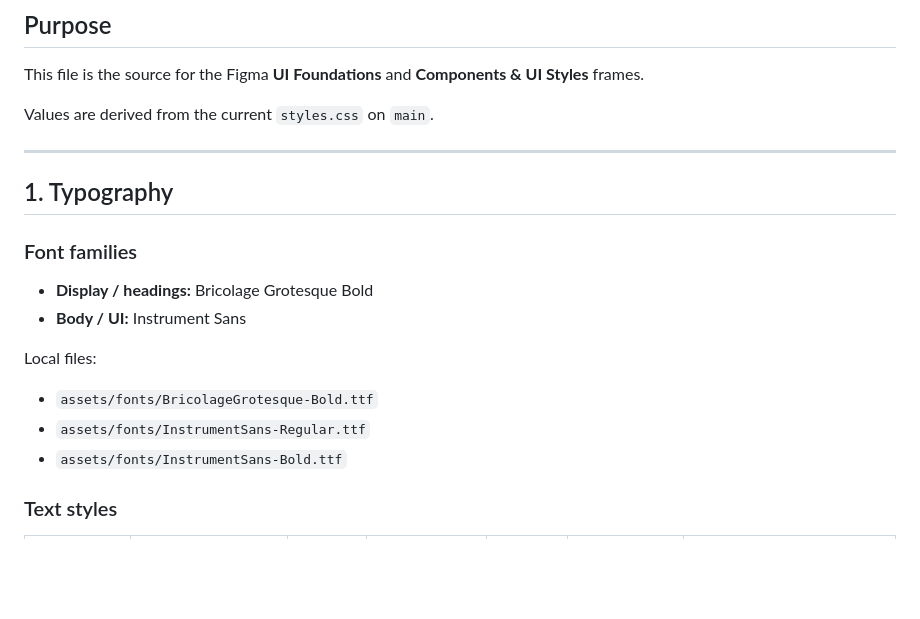
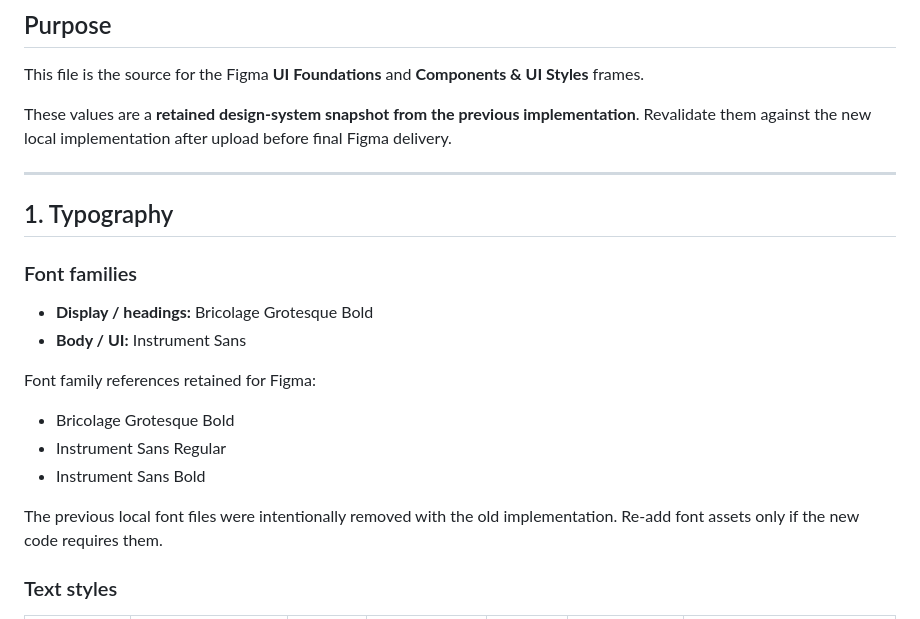
Before and after one commit to Ngh1aa/BCA_Test, a Markdown page: docs/figma-design-system-spec.md, the part around the change. Drawn GitHub-style; blank space fills up the shorter version.

Commit message:
Mark Figma system spec as retained snapshot

```diff
--- a/docs/figma-design-system-spec.md
+++ b/docs/figma-design-system-spec.md
@@ -3,7 +3,7 @@
 ## Purpose
 This file is the source for the Figma **UI Foundations** and **Components & UI Styles** frames.
 
-Values are derived from the current `styles.css` on `main`.
+These values are a **retained design-system snapshot from the previous implementation**. Revalidate them against the new local implementation after upload before final Figma delivery.
 
 ---
 
@@ -13,10 +13,12 @@ Values are derived from the current `styles.css` on `main`.
 - **Display / headings:** Bricolage Grotesque Bold
 - **Body / UI:** Instrument Sans
 
-Local files:
-- `assets/fonts/BricolageGrotesque-Bold.ttf`
-- `assets/fonts/InstrumentSans-Regular.ttf`
-- `assets/fonts/InstrumentSans-Bold.ttf`
+Font family references retained for Figma:
+- Bricolage Grotesque Bold
+- Instrument Sans Regular
+- Instrument Sans Bold
+
+The previous local font files were intentionally removed with the old implementation. Re-add font assets only if the new code requires them.
 
 ### Text styles
 
```
